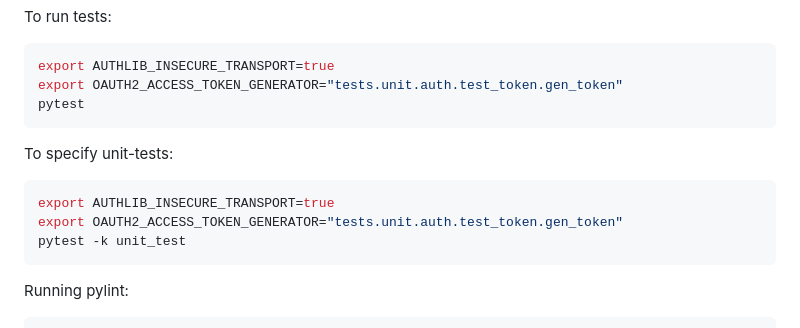
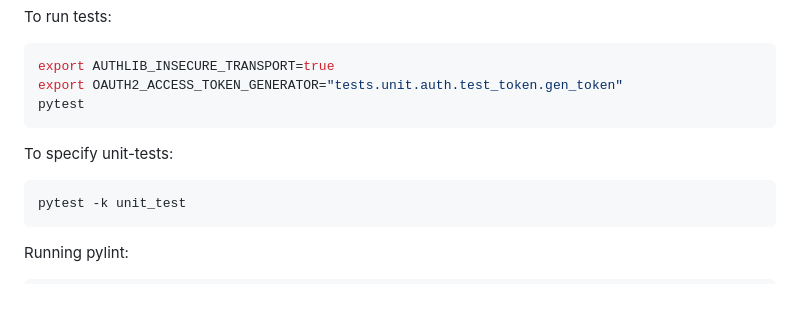
Before and after one commit to genenetwork/genenetwork3, a Markdown page: README.md, the part around the change. Drawn GitHub-style; blank space fills up the shorter version.

Commit message:
Update documentation on how to run tests.

````diff
--- a/README.md
+++ b/README.md
@@ -214,8 +214,6 @@ pytest
 To specify unit-tests:
 
 ```bash
-export AUTHLIB_INSECURE_TRANSPORT=true
-export OAUTH2_ACCESS_TOKEN_GENERATOR="tests.unit.auth.test_token.gen_token"
 pytest -k unit_test
 ```
 
````
